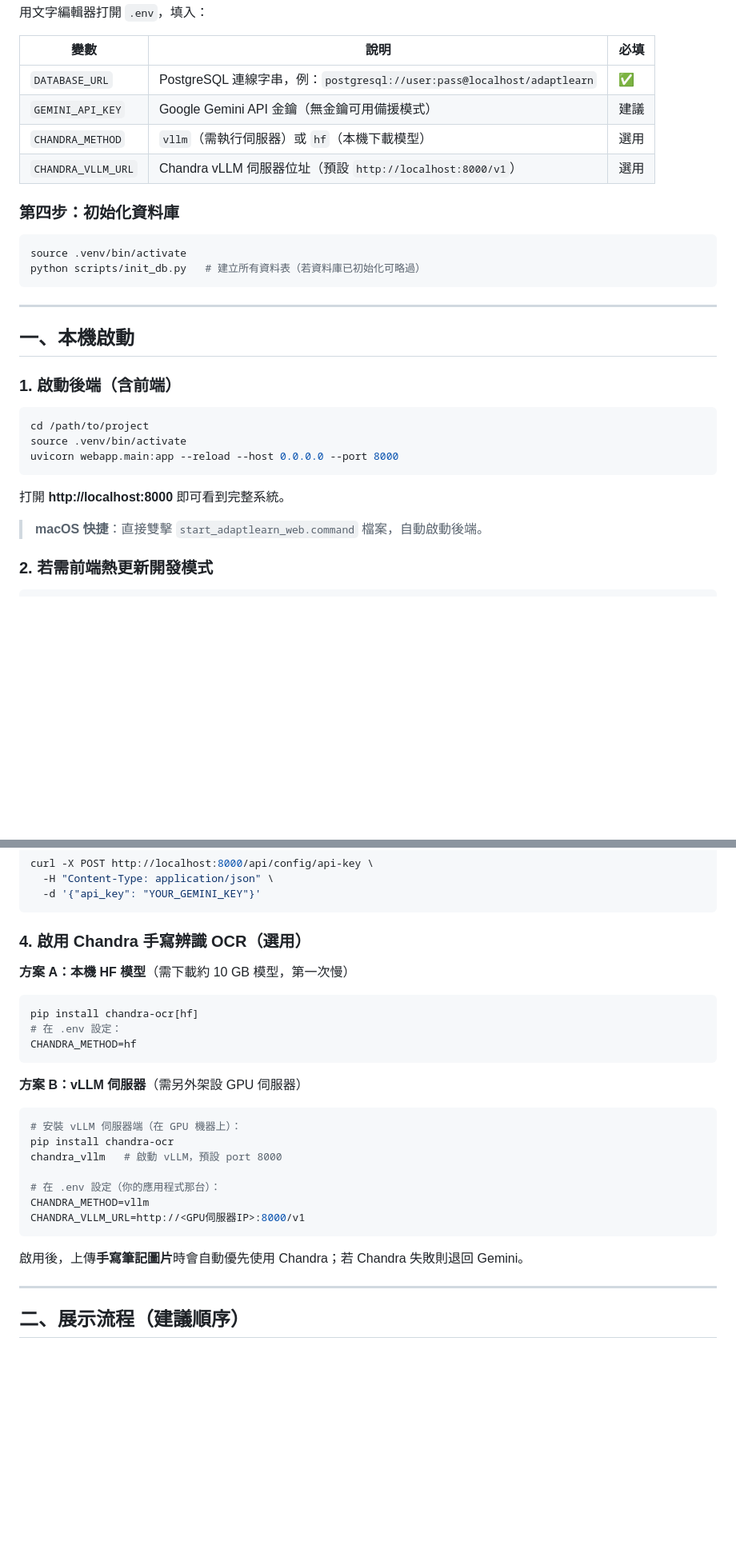
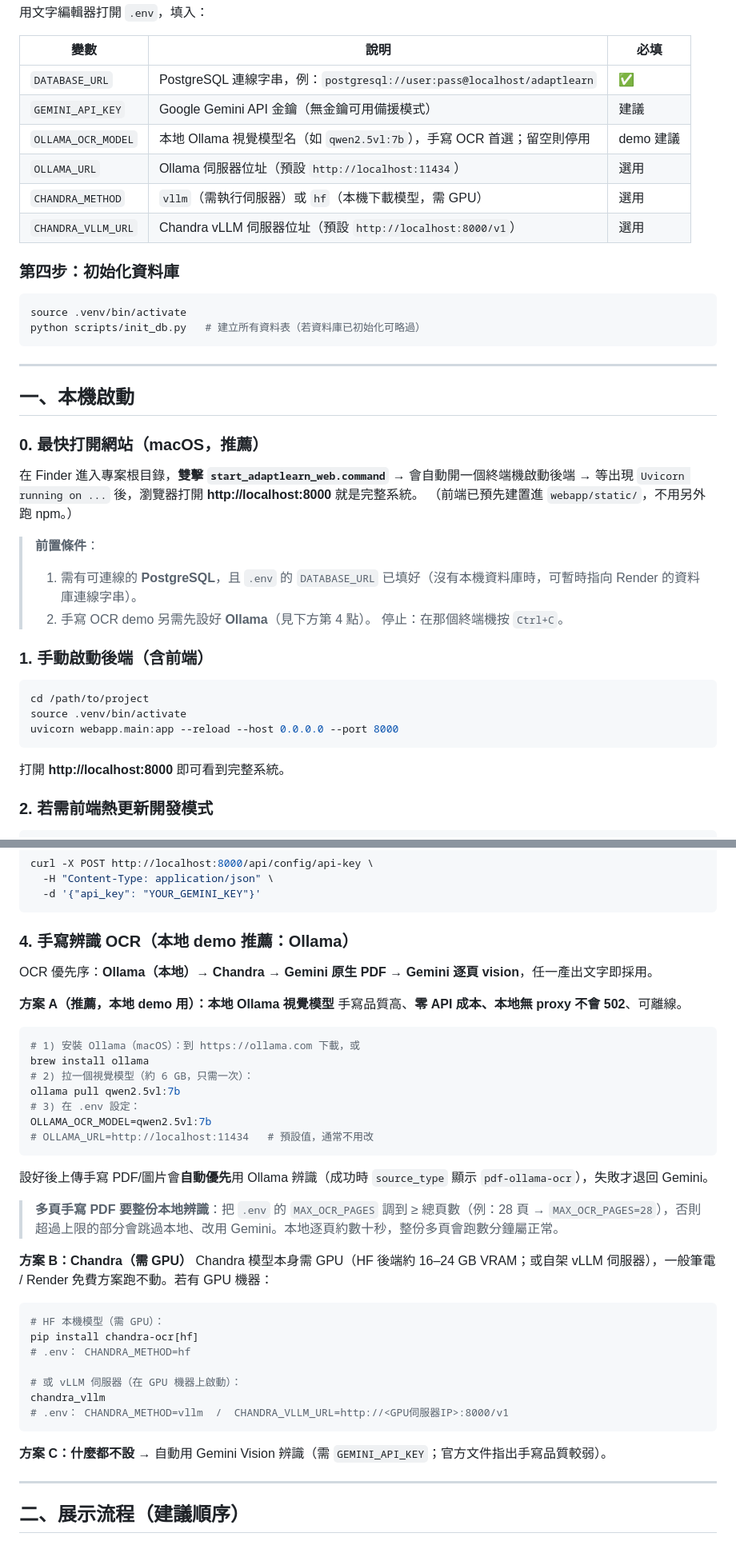
Before and after one commit to PeterTasi/avocado, a Markdown page: DEMO.md, 2 parts joined by grey strips. Shown at 80% size. Drawn GitHub-style; blank space fills up the shorter version.

Commit message:
docs(demo): 本地開站說明 + Ollama 手寫 OCR 設定步驟
- 新增「最快打開網站」(雙擊 .command → localhost:8000) 與 PostgreSQL 前置條件
- OCR 章節改以本地 Ollama 為推薦方案(ollama pull qwen2.5vl:7b + .env),Chandra 降為需 GPU 的方案 B
- .env 變數表補 OLLAMA_OCR_MODEL / OLLAMA_URL;技術亮點更新手寫辨識與 OCR 容錯順序

Co-Authored-By: Claude Opus 4.8 <noreply@anthropic.com>

````diff
--- a/DEMO.md
+++ b/DEMO.md
@@ -43,7 +43,9 @@ cp .env.example .env   # 複製範本
 |------|------|------|
 | `DATABASE_URL` | PostgreSQL 連線字串，例：`postgresql://user:pass@localhost/adaptlearn` | ✅ |
 | `GEMINI_API_KEY` | Google Gemini API 金鑰（無金鑰可用備援模式） | 建議 |
-| `CHANDRA_METHOD` | `vllm`（需執行伺服器）或 `hf`（本機下載模型） | 選用 |
+| `OLLAMA_OCR_MODEL` | 本地 Ollama 視覺模型名（如 `qwen2.5vl:7b`），手寫 OCR 首選；留空則停用 | demo 建議 |
+| `OLLAMA_URL` | Ollama 伺服器位址（預設 `http://localhost:11434`） | 選用 |
+| `CHANDRA_METHOD` | `vllm`（需執行伺服器）或 `hf`（本機下載模型，需 GPU） | 選用 |
 | `CHANDRA_VLLM_URL` | Chandra vLLM 伺服器位址（預設 `http://localhost:8000/v1`） | 選用 |
 
 ### 第四步：初始化資料庫
@@ -57,7 +59,18 @@ python scripts/init_db.py   # 建立所有資料表（若資料庫已初始化
 
 ## 一、本機啟動
 
-### 1. 啟動後端（含前端）
+### 0. 最快打開網站（macOS，推薦）
+
+在 Finder 進入專案根目錄，**雙擊 `start_adaptlearn_web.command`** → 會自動開一個終端機啟動後端 →
+等出現 `Uvicorn running on ...` 後，瀏覽器打開 **http://localhost:8000** 就是完整系統。
+（前端已預先建置進 `webapp/static/`，不用另外跑 npm。）
+
+> **前置條件**：
+> 1. 需有可連線的 **PostgreSQL**，且 `.env` 的 `DATABASE_URL` 已填好（沒有本機資料庫時，可暫時指向 Render 的資料庫連線字串）。
+> 2. 手寫 OCR demo 另需先設好 **Ollama**（見下方第 4 點）。
+> 停止：在那個終端機按 `Ctrl+C`。
+
+### 1. 手動啟動後端（含前端）
 
 ```bash
 cd /path/to/project
@@ -66,8 +79,6 @@ uvicorn webapp.main:app --reload --host 0.0.0.0 --port 8000
 ```
 
 打開 **http://localhost:8000** 即可看到完整系統。
-
-> **macOS 快捷**：直接雙擊 `start_adaptlearn_web.command` 檔案，自動啟動後端。
 
 ### 2. 若需前端熱更新開發模式
 
@@ -92,29 +103,41 @@ curl -X POST http://localhost:8000/api/config/api-key \
   -d '{"api_key": "YOUR_GEMINI_KEY"}'
 ```
 
-### 4. 啟用 Chandra 手寫辨識 OCR（選用）
+### 4. 手寫辨識 OCR（本地 demo 推薦：Ollama）
 
-**方案 A：本機 HF 模型**（需下載約 10 GB 模型，第一次慢）
+OCR 優先序：**Ollama（本地）→ Chandra → Gemini 原生 PDF → Gemini 逐頁 vision**，任一產出文字即採用。
+
+**方案 A（推薦，本地 demo 用）：本地 Ollama 視覺模型**
+手寫品質高、**零 API 成本、本地無 proxy 不會 502**、可離線。
 
 ```bash
-pip install chandra-ocr[hf]
-# 在 .env 設定：
-CHANDRA_METHOD=hf
+# 1) 安裝 Ollama（macOS）：到 https://ollama.com 下載，或
+brew install ollama
+# 2) 拉一個視覺模型（約 6 GB，只需一次）：
+ollama pull qwen2.5vl:7b
+# 3) 在 .env 設定：
+OLLAMA_OCR_MODEL=qwen2.5vl:7b
+# OLLAMA_URL=http://localhost:11434   # 預設值，通常不用改
 ```
 
-**方案 B：vLLM 伺服器**（需另外架設 GPU 伺服器）
+設好後上傳手寫 PDF/圖片會**自動優先**用 Ollama 辨識（成功時 `source_type` 顯示 `pdf-ollama-ocr`），失敗才退回 Gemini。
+
+> **多頁手寫 PDF 要整份本地辨識**：把 `.env` 的 `MAX_OCR_PAGES` 調到 ≥ 總頁數（例：28 頁 → `MAX_OCR_PAGES=28`），否則超過上限的部分會跳過本地、改用 Gemini。本地逐頁約數十秒，整份多頁會跑數分鐘屬正常。
+
+**方案 B：Chandra（需 GPU）**
+Chandra 模型本身需 GPU（HF 後端約 16–24 GB VRAM；或自架 vLLM 伺服器），一般筆電 / Render 免費方案跑不動。若有 GPU 機器：
 
 ```bash
-# 安裝 vLLM 伺服器端（在 GPU 機器上）：
-pip install chandra-ocr
-chandra_vllm   # 啟動 vLLM，預設 port 8000
+# HF 本機模型（需 GPU）：
+pip install chandra-ocr[hf]
+# .env： CHANDRA_METHOD=hf
 
-# 在 .env 設定（你的應用程式那台）：
-CHANDRA_METHOD=vllm
-CHANDRA_VLLM_URL=http://<GPU伺服器IP>:8000/v1
+# 或 vLLM 伺服器（在 GPU 機器上啟動）：
+chandra_vllm
+# .env： CHANDRA_METHOD=vllm  /  CHANDRA_VLLM_URL=http://<GPU伺服器IP>:8000/v1
 ```
 
-啟用後，上傳**手寫筆記圖片**時會自動優先使用 Chandra；若 Chandra 失敗則退回 Gemini。
+**方案 C：什麼都不設** → 自動用 Gemini Vision 辨識（需 `GEMINI_API_KEY`；官方文件指出手寫品質較弱）。
 
 ---
 
````
Also changed, not shown: other parts of DEMO.md (+2 -2 lines).
